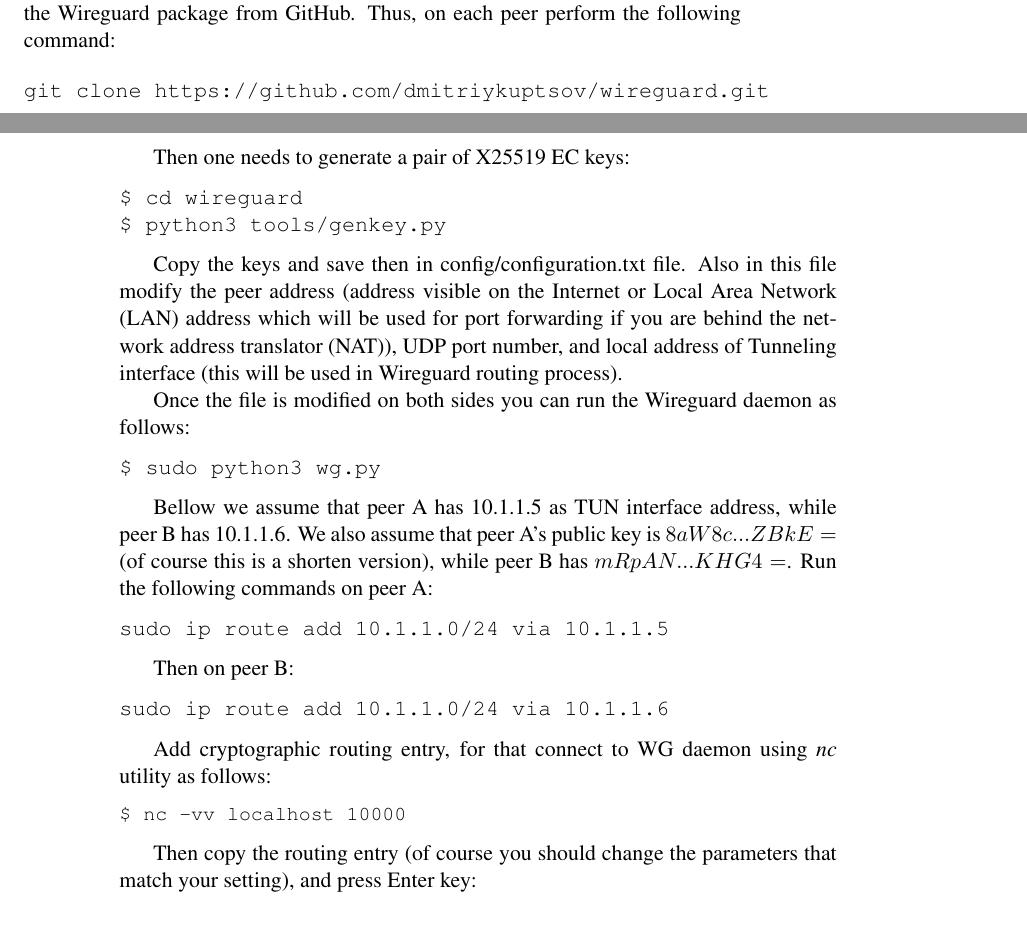
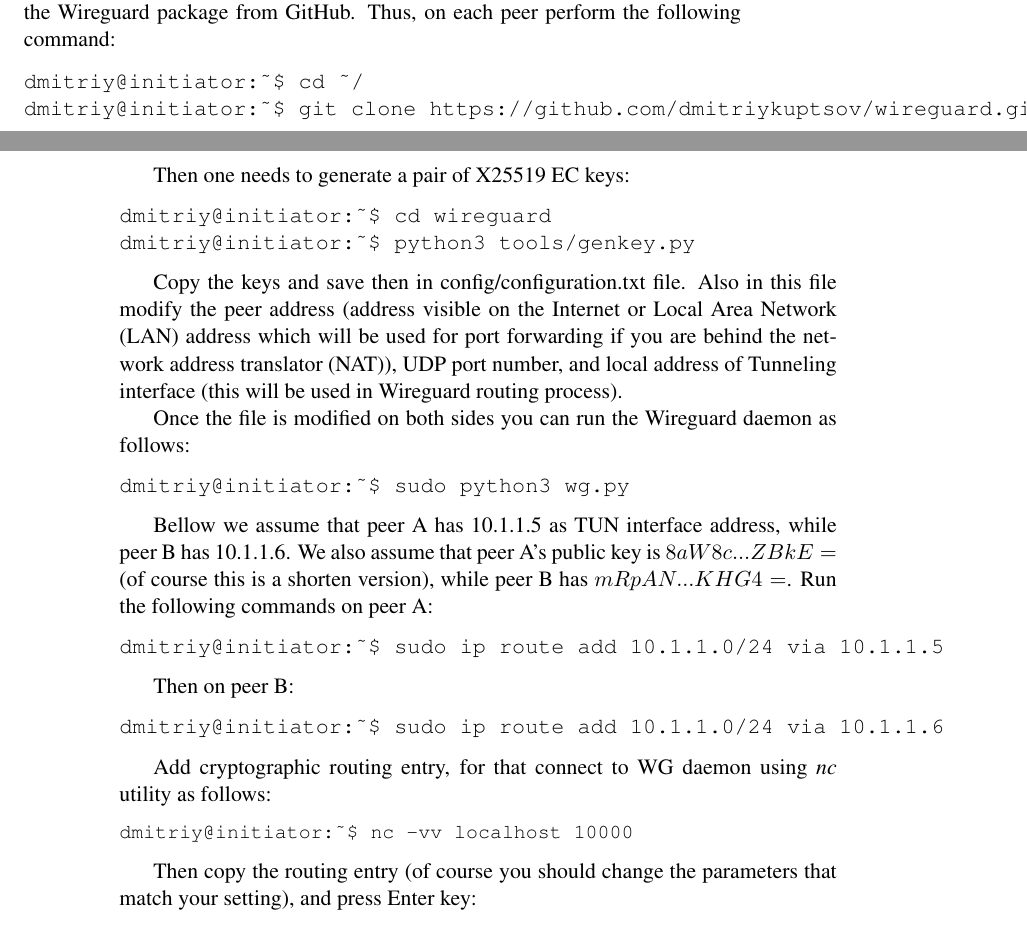
Before and after one commit to dmitriykuptsov/wireguard, a LaTeX paper (report/paper.tex, which reads report/results.tex): two parts of pages 1 and 2 of 3, joined at a grey line, cut so that both start at the same text. Compiled offline with pdfLaTeX.

Commit message:
Updated report

```diff
--- a/report/results.tex
+++ b/report/results.tex
@@ -6,14 +6,15 @@ checkout the Wireguard package from GitHub. Thus, on each peer perform the
 following command:
 
 \begin{verbatim}
-git clone https://github.com/dmitriykuptsov/wireguard.git
+dmitriy@initiator:~$ cd ~/
+dmitriy@initiator:~$ git clone https://github.com/dmitriykuptsov/wireguard.git
 \end{verbatim}
 
 Then one needs to generate a pair of X25519 EC keys:
 
 \begin{verbatim}
-$ cd wireguard
-$ python3 tools/genkey.py
+dmitriy@initiator:~$ cd wireguard
+dmitriy@initiator:~$ python3 tools/genkey.py
 \end{verbatim}
 
 Copy the keys and save then in config/configuration.txt file. Also in this file modify the
@@ -24,7 +25,7 @@ address of Tunneling interface (this will be used in Wireguard routing process).
 Once the file is modified on both sides you can run the Wireguard daemon as follows:
 
 \begin{verbatim}
-$ sudo python3 wg.py
+dmitriy@initiator:~$ sudo python3 wg.py
 \end{verbatim}
 
 Bellow we assume that peer A has 10.1.1.5 as TUN interface address, while peer B has 10.1.1.6.
@@ -32,20 +33,20 @@ We also assume that peer A's public key is $8aW8c...ZBkE=$ (of course this is a
 while peer B has $mRpAN...KHG4=$. Run the following commands on peer A:
 
 \begin{verbatim}
-sudo ip route add 10.1.1.0/24 via 10.1.1.5
+dmitriy@initiator:~$ sudo ip route add 10.1.1.0/24 via 10.1.1.5
 \end{verbatim}
 
 Then on peer B:
 
 \begin{verbatim}
-sudo ip route add 10.1.1.0/24 via 10.1.1.6
+dmitriy@initiator:~$ sudo ip route add 10.1.1.0/24 via 10.1.1.6
 \end{verbatim}
 
 Add cryptographic routing entry, for that connect to WG daemon using {\it   nc} utility as follows:
 
 \begin{small}
 \begin{verbatim}
-$ nc -vv localhost 10000
+dmitriy@initiator:~$ nc -vv localhost 10000
 \end{verbatim}
 \end{small}
 
```
